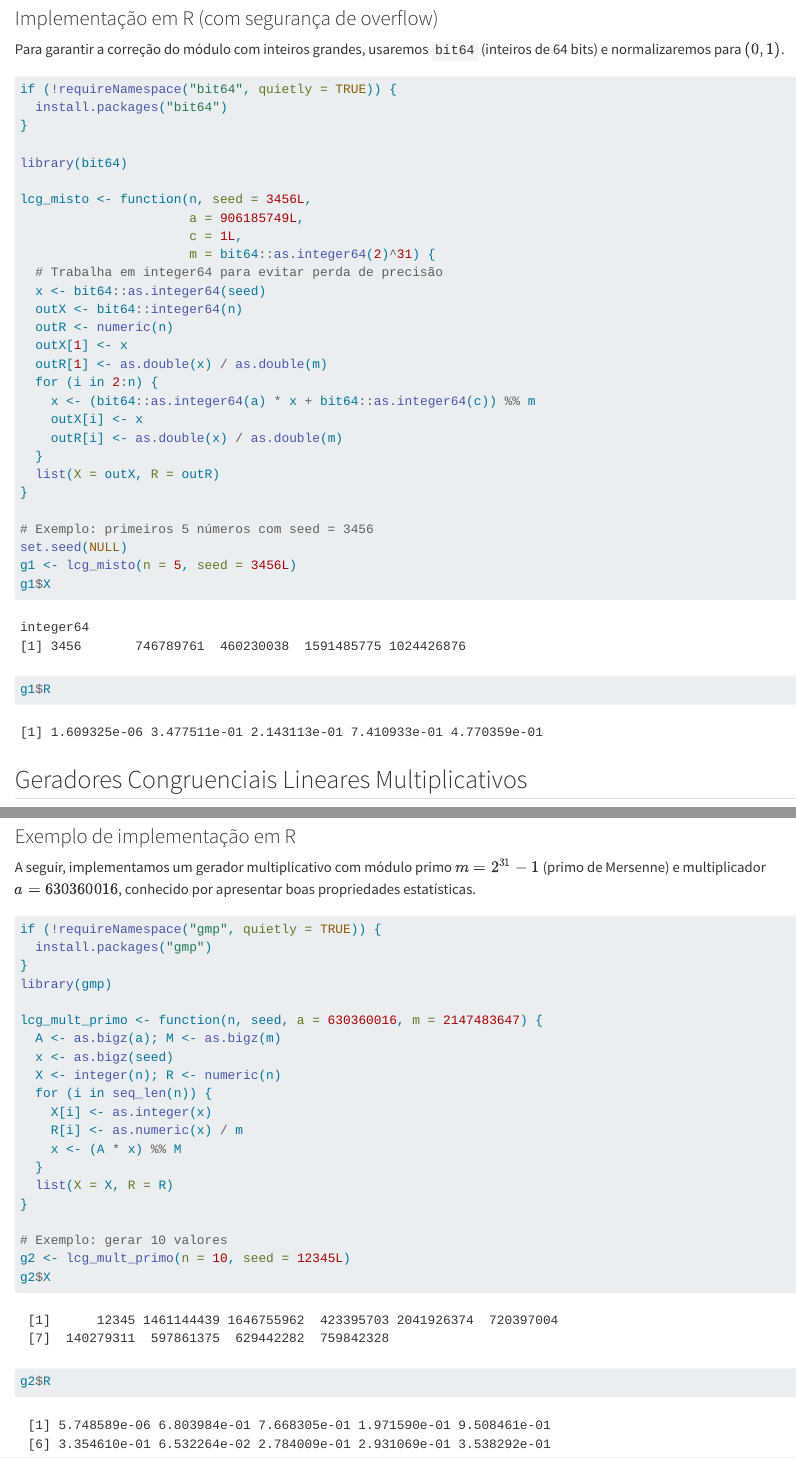
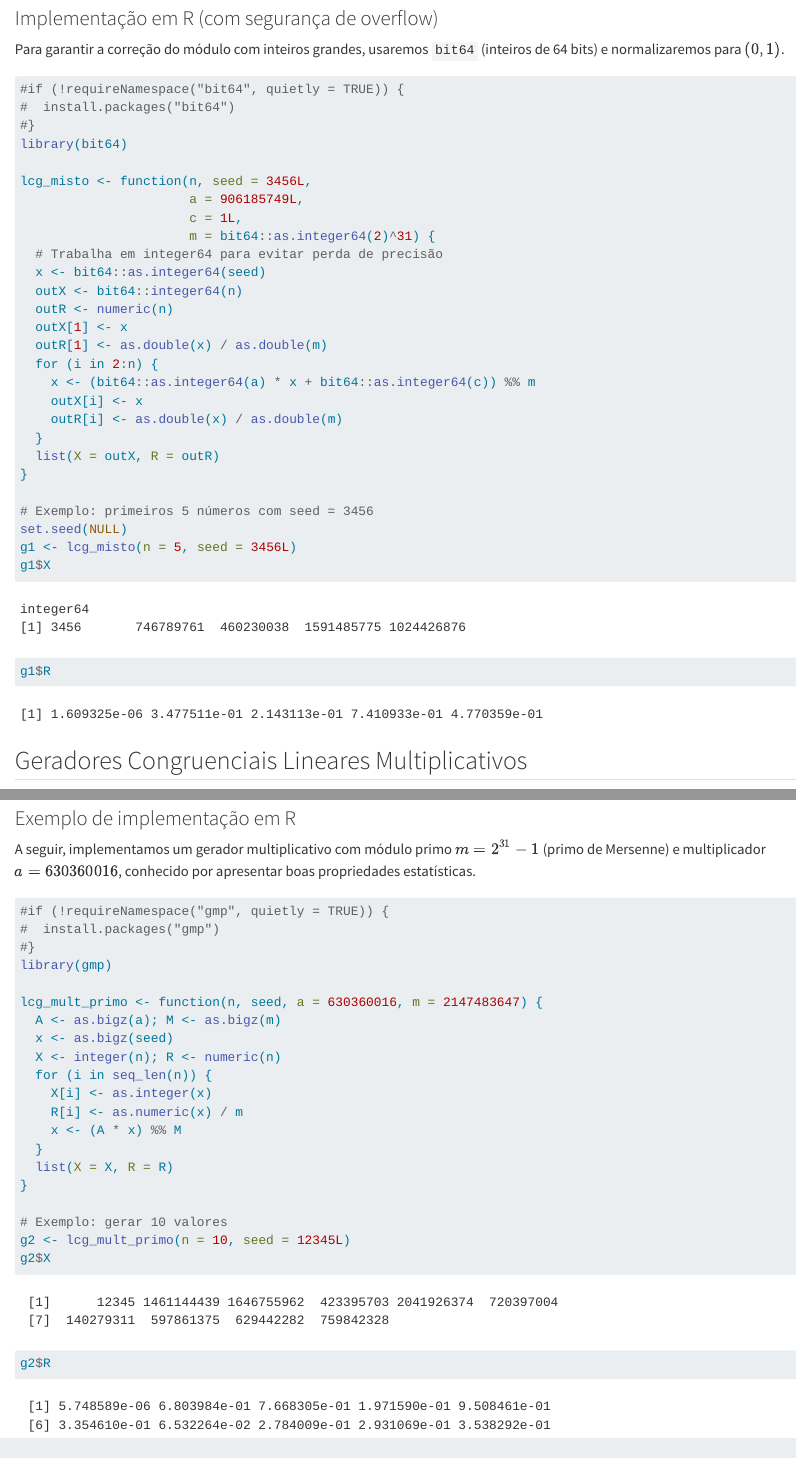
Before and after one commit to statlab-oficial/MetodosComputacionais, a Quarto document (summary.qmd): the page in a window 1100 px wide, from 2420 px down, and a second part further down, joined at a grey line. Rendered offline with R 4.5, knitr and Pandoc in place of Quarto, with nearby package versions.

Commit message:
Commit Atualizacao do livro

```diff
--- a/summary.qmd
+++ b/summary.qmd
@@ -101,10 +101,9 @@ Para garantir a correção do módulo com inteiros grandes, usaremos `bit64` (in
 #| label: lcg-misto
 #| message: false
 #| warning: false
-if (!requireNamespace("bit64", quietly = TRUE)) {
-  install.packages("bit64")
-}
-
+#if (!requireNamespace("bit64", quietly = TRUE)) {
+#  install.packages("bit64")
+#}
 library(bit64)
 
 lcg_misto <- function(n, seed = 3456L,
@@ -169,9 +168,9 @@ A seguir, implementamos um gerador multiplicativo com módulo primo $m = 2^{31}
 #| label: lcg-multiplicativo-gmp
 #| message: false
 #| warning: false
-if (!requireNamespace("gmp", quietly = TRUE)) {
-  install.packages("gmp")
-}
+#if (!requireNamespace("gmp", quietly = TRUE)) {
+#  install.packages("gmp")
+#}
 library(gmp)
 
 lcg_mult_primo <- function(n, seed, a = 630360016, m = 2147483647) {
```
Also changed, not shown: 2 other files.
